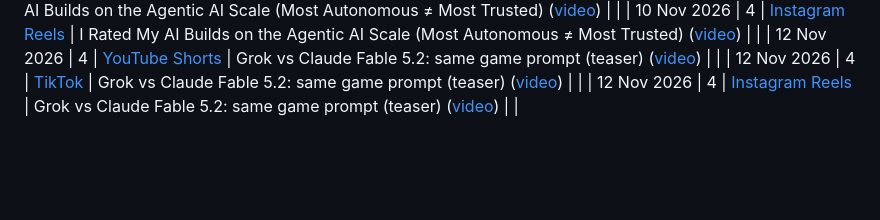
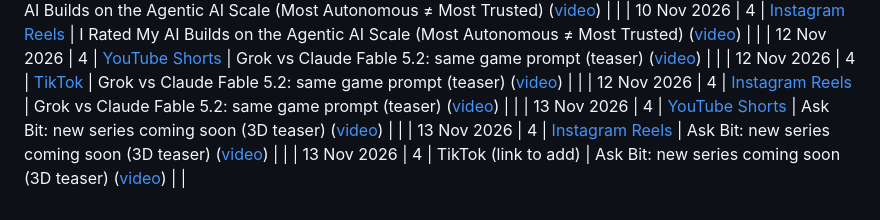
Before and after one commit to AmitP891/ai-learning-2026, a Markdown page: content/README.md, the part around the change. Drawn GitHub-style; blank space fills up the shorter version.

Commit message:
Content log: Ask Bit coming-soon teaser (13 Nov)
Co-Authored-By: Claude Opus 5.5 <noreply@anthropic.com>
Claude-Session: https://claude.ai/code/session_01X8TRrt6XctmJizUC9jgZBK

```diff
--- a/content/README.md
+++ b/content/README.md
@@ -53,3 +53,6 @@ Every piece of content published during the sprint, linked to the week and code
 | 12 Nov 2026 | 4 | [YouTube Shorts](https://youtube.com/shorts/sqPOzuJGrhU) | Grok vs Claude Fable 5.2: same game prompt (teaser) ([video](videos/2026-11-12-grok-vs-fable-teaser.mp4)) | |
 | 12 Nov 2026 | 4 | [TikTok](https://vm.tiktok.com/ZGdXmsSJ6/) | Grok vs Claude Fable 5.2: same game prompt (teaser) ([video](videos/2026-11-12-grok-vs-fable-teaser.mp4)) | |
 | 12 Nov 2026 | 4 | [Instagram Reels](https://www.instagram.com/reel/DfpplJ6ToY8/) | Grok vs Claude Fable 5.2: same game prompt (teaser) ([video](videos/2026-11-12-grok-vs-fable-teaser.mp4)) | |
+| 13 Nov 2026 | 4 | [YouTube Shorts](https://youtube.com/shorts/n8S4GT98tNc) | Ask Bit: new series coming soon (3D teaser) ([video](videos/2026-11-13-ask-bit-coming-soon.mp4)) | |
+| 13 Nov 2026 | 4 | [Instagram Reels](https://www.instagram.com/reel/DfsOa0zzWCZ/) | Ask Bit: new series coming soon (3D teaser) ([video](videos/2026-11-13-ask-bit-coming-soon.mp4)) | |
+| 13 Nov 2026 | 4 | TikTok (link to add) | Ask Bit: new series coming soon (3D teaser) ([video](videos/2026-11-13-ask-bit-coming-soon.mp4)) | |
```
